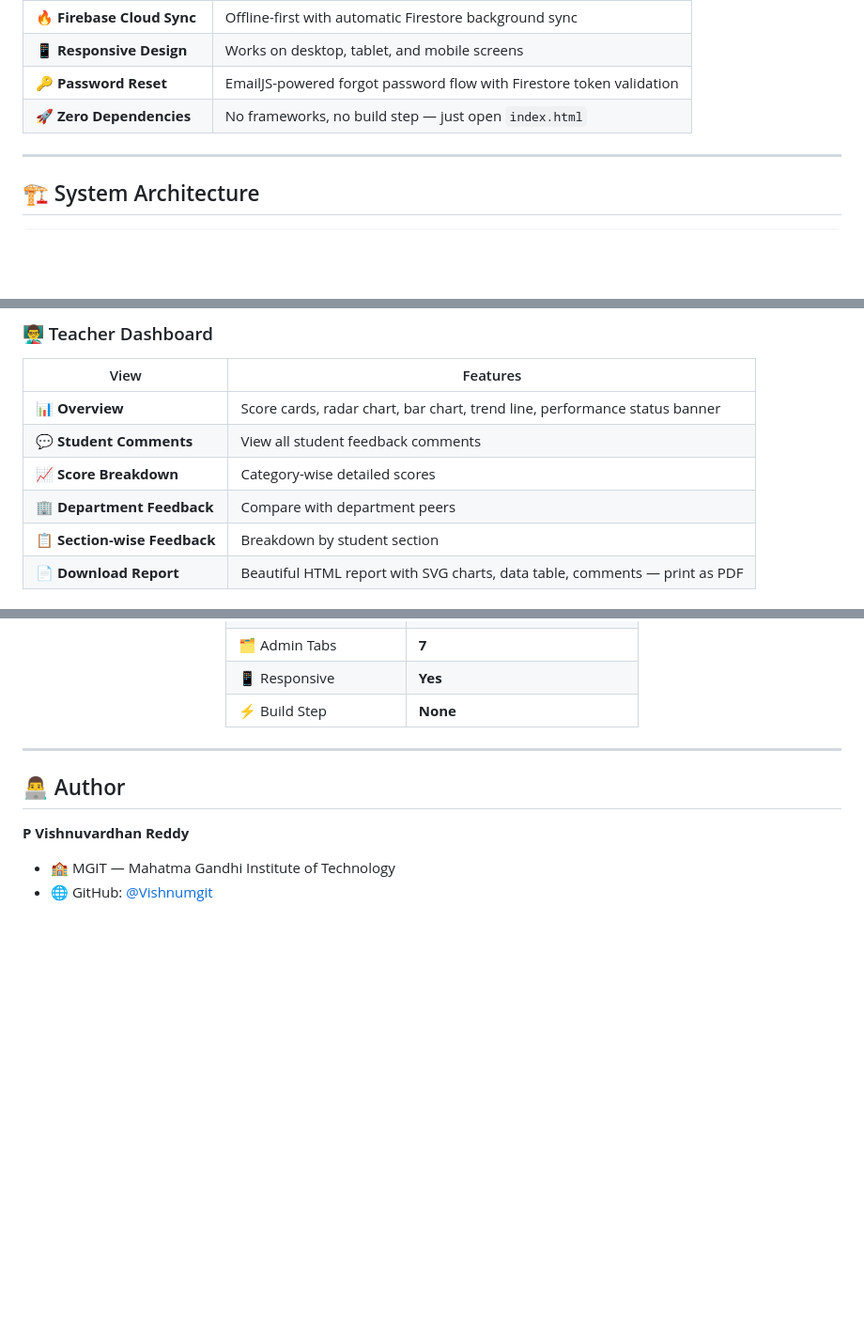
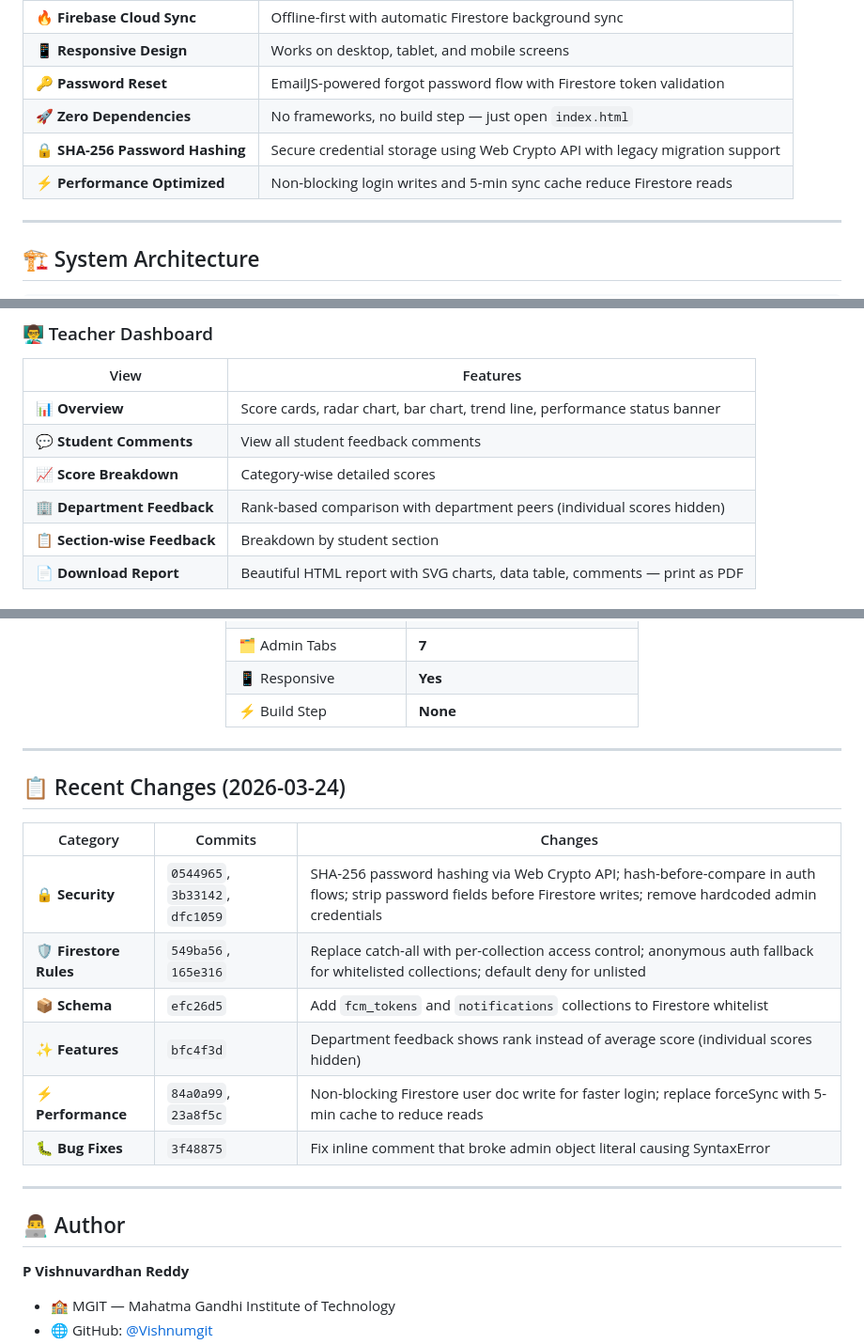
Before and after one commit to Vishnumgit/feedback, a Markdown page: README.md, 3 parts joined by grey strips. Shown at 94% size. GitHub-like rendering; blank space fills up the shorter version.

Commit message:
docs: update README with recent security, performance, and feature changes

```diff
--- a/README.md
+++ b/README.md
@@ -39,6 +39,8 @@
 | 📱 **Responsive Design** | Works on desktop, tablet, and mobile screens |
 | 🔑 **Password Reset** | EmailJS-powered forgot password flow with Firestore token validation |
 | 🚀 **Zero Dependencies** | No frameworks, no build step — just open `index.html` |
+| 🔒 **SHA-256 Password Hashing** | Secure credential storage using Web Crypto API with legacy migration support |
+| ⚡ **Performance Optimized** | Non-blocking login writes and 5-min sync cache reduce Firestore reads |
 
 ---
 
@@ -93,7 +95,7 @@
 | 📊 **Overview** | Score cards, radar chart, bar chart, trend line, performance status banner |
 | 💬 **Student Comments** | View all student feedback comments |
 | 📈 **Score Breakdown** | Category-wise detailed scores |
-| 🏢 **Department Feedback** | Compare with department peers |
+| 🏢 **Department Feedback** | Rank-based comparison with department peers (individual scores hidden) |
 | 📋 **Section-wise Feedback** | Breakdown by student section |
 | 📄 **Download Report** | Beautiful HTML report with SVG charts, data table, comments — print as PDF |
 
@@ -221,6 +227,19 @@ start index.html   # Windows
 | ⚡ Build Step | **None** |
 
 </div>
+
+---
+
+## 📋 Recent Changes (2026-03-24)
+
+| Category | Commits | Changes |
+|----------|---------|---------|
+| 🔒 **Security** | `0544965`, `3b33142`, `dfc1059` | SHA-256 password hashing via Web Crypto API; hash-before-compare in auth flows; strip password fields before Firestore writes; remove hardcoded admin credentials |
+| 🛡️ **Firestore Rules** | `549ba56`, `165e316` | Replace catch-all with per-collection access control; anonymous auth fallback for whitelisted collections; default deny for unlisted |
+| 📦 **Schema** | `efc26d5` | Add `fcm_tokens` and `notifications` collections to Firestore whitelist |
+| ✨ **Features** | `bfc4f3d` | Department feedback shows rank instead of average score (individual scores hidden) |
+| ⚡ **Performance** | `84a0a99`, `23a8f5c` | Non-blocking Firestore user doc write for faster login; replace forceSync with 5-min cache to reduce reads |
+| 🐛 **Bug Fixes** | `3f48875` | Fix inline comment that broke admin object literal causing SyntaxError |
 
 ---
 
```
Also changed, not shown: other parts of README.md (+6 -0 lines).
